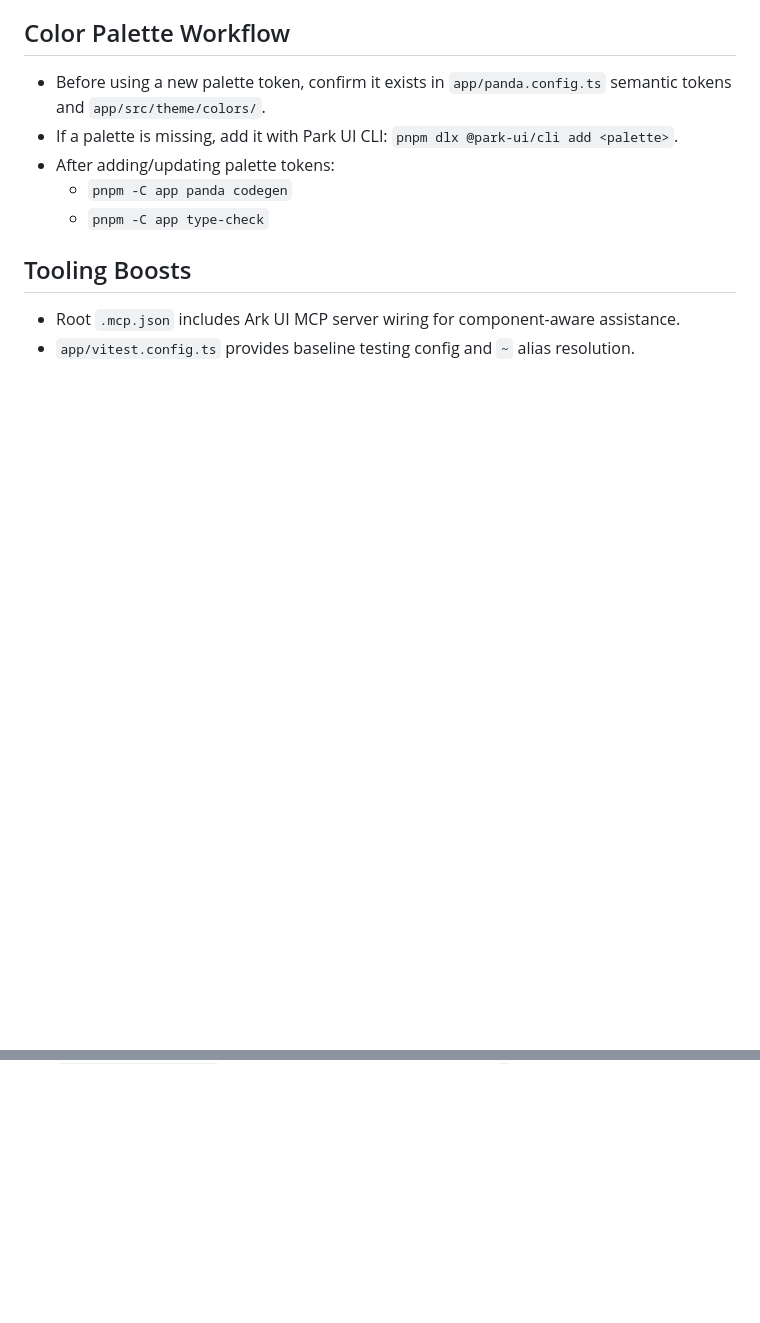
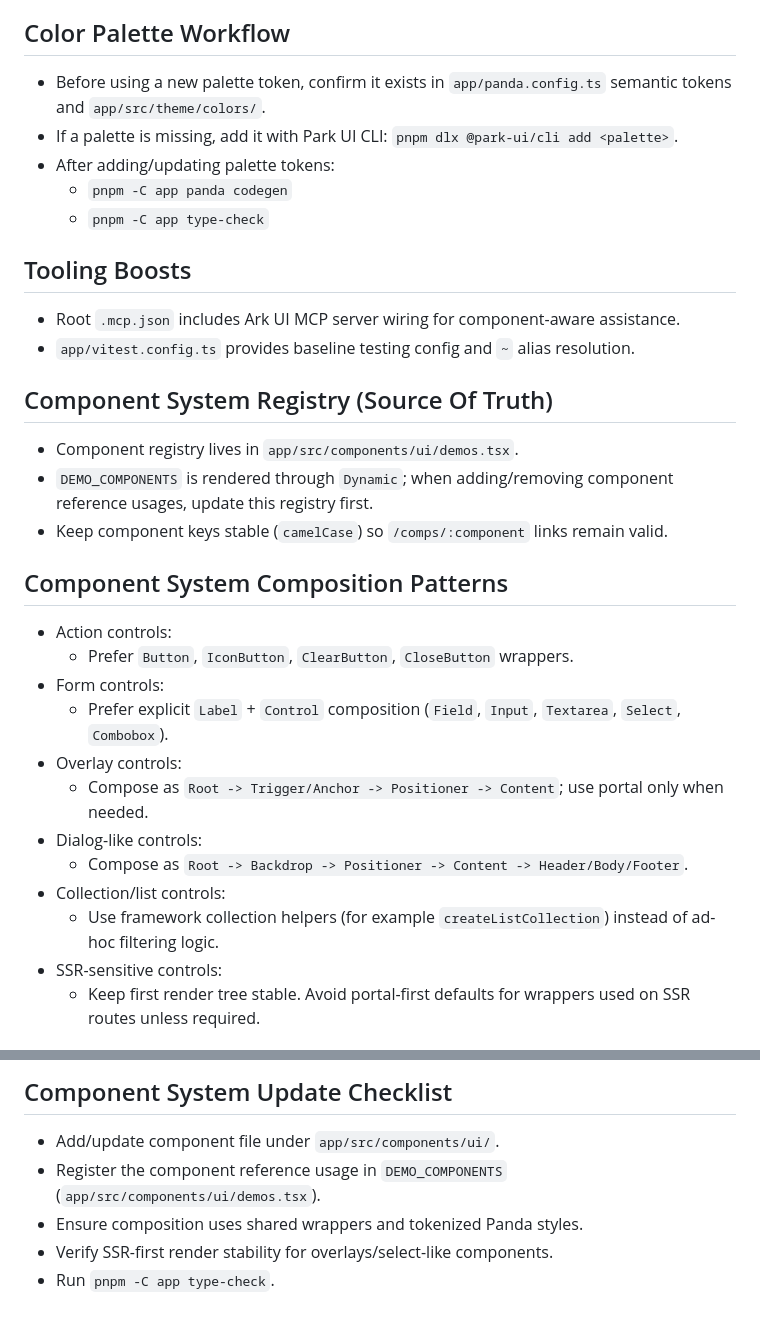
Before and after one commit to byronwall/solid-start-panda-park-ui, a Markdown page: AGENTS.md, 2 parts joined by grey strips. Drawn GitHub-style; blank space fills up the shorter version.

Commit message:
feat: expand AGENTS.md with component system registry, composition patterns, and update checklist

```diff
--- a/AGENTS.md
+++ b/AGENTS.md
@@ -82,3 +82,25 @@ Use these when the task matches the skill intent. Open each skill's `SKILL.md` b
 
 - Root `.mcp.json` includes Ark UI MCP server wiring for component-aware assistance.
 - `app/vitest.config.ts` provides baseline testing config and `~` alias resolution.
+
+## Component System Registry (Source Of Truth)
+
+- Component registry lives in `app/src/components/ui/demos.tsx`.
+- `DEMO_COMPONENTS` is rendered through `Dynamic`; when adding/removing component reference usages, update this registry first.
+- Keep component keys stable (`camelCase`) so `/comps/:component` links remain valid.
+
+## Component System Composition Patterns
+
+- Action controls:
+  - Prefer `Button`, `IconButton`, `ClearButton`, `CloseButton` wrappers.
+- Form controls:
+  - Prefer explicit `Label` + `Control` composition (`Field`, `Input`, `Textarea`, `Select`, `Combobox`).
+- Overlay controls:
+  - Compose as `Root -> Trigger/Anchor -> Positioner -> Content`; use portal only when needed.
+- Dialog-like controls:
+  - Compose as `Root -> Backdrop -> Positioner -> Content -> Header/Body/Footer`.
+- Collection/list controls:
+  - Use framework collection helpers (for example `createListCollection`) instead of ad-hoc filtering logic.
+- SSR-sensitive controls:
+  - Keep first render tree stable. Avoid portal-first defaults for wrappers used on SSR routes unless required.
+
@@ -84,0 +174,7 @@ Use these when the task matches the skill intent. Open each skill's `SKILL.md` b
+## Component System Update Checklist
+
+- Add/update component file under `app/src/components/ui/`.
+- Register the component reference usage in `DEMO_COMPONENTS` (`app/src/components/ui/demos.tsx`).
+- Ensure composition uses shared wrappers and tokenized Panda styles.
+- Verify SSR-first render stability for overlays/select-like components.
+- Run `pnpm -C app type-check`.
```
Also changed, not shown: other parts of AGENTS.md (+67 -0 lines).
